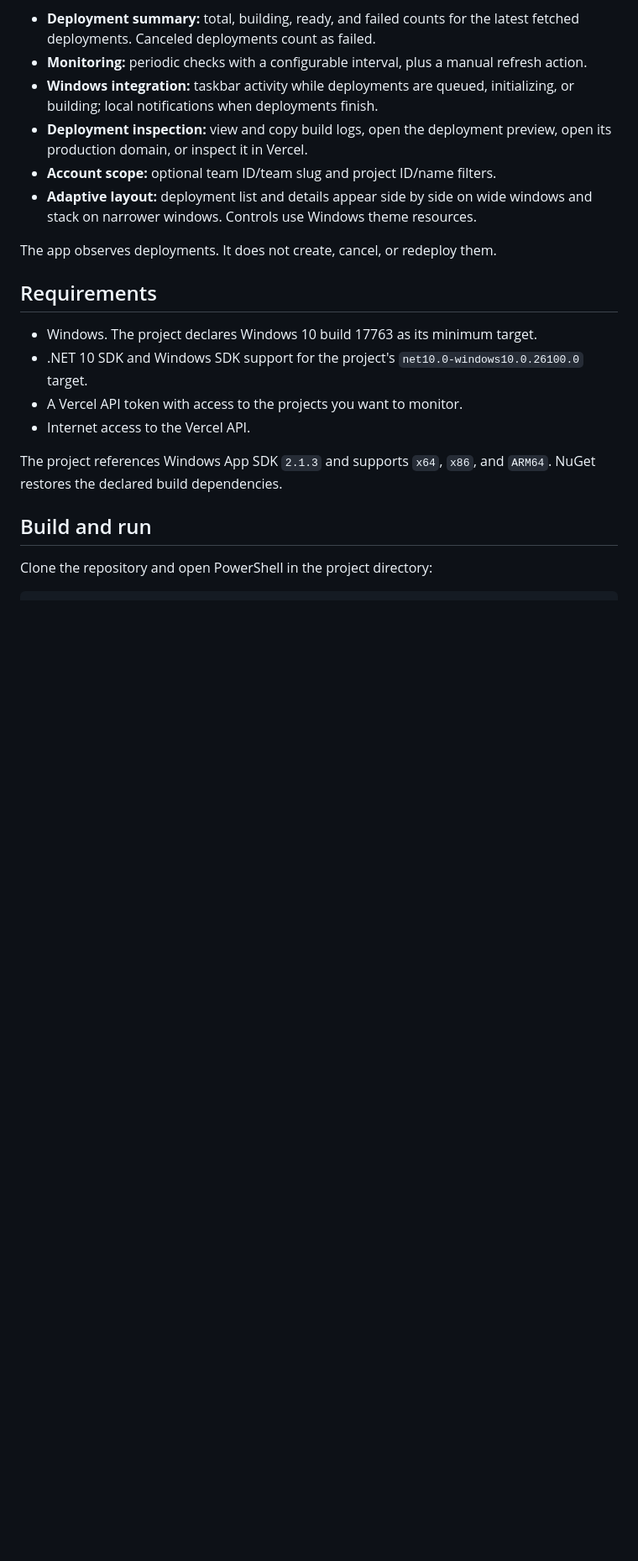
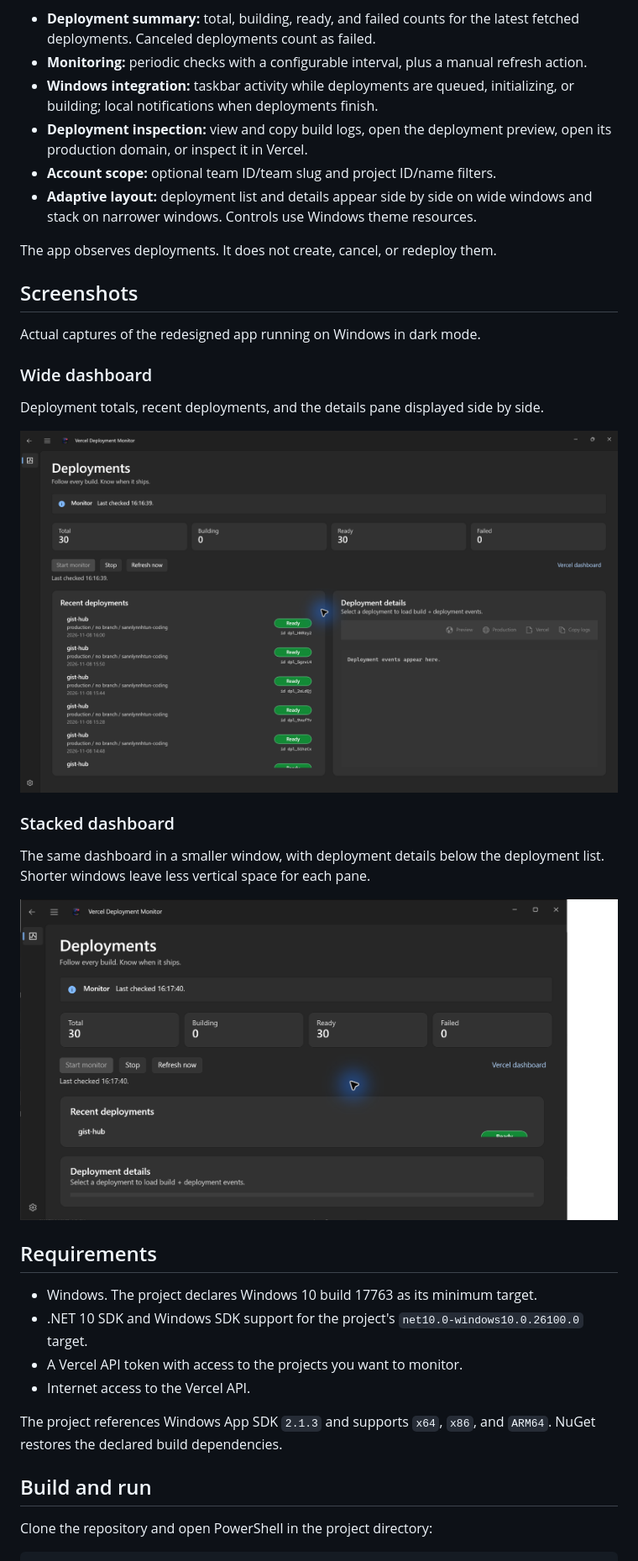
Before and after one commit to sannlynnhtun-coding/vercel-deployment-monitor, a Markdown page: README.md, the part around the change. Shown at 84% size. Rendered like a GitHub page; pictures changed too: docs/screenshots/deployments-stacked.png (added), docs/screenshots/deployments-wide.png (added); blank space fills up the shorter version.

Commit message:
docs: add screenshots of redesigned deployment dashboard

```diff
--- a/README.md
+++ b/README.md
@@ -14,6 +14,22 @@ Use the app to watch deployments across your accessible Vercel projects or focus
 - **Adaptive layout:** deployment list and details appear side by side on wide windows and stack on narrower windows. Controls use Windows theme resources.
 
 The app observes deployments. It does not create, cancel, or redeploy them.
+
+## Screenshots
+
+Actual captures of the redesigned app running on Windows in dark mode.
+
+### Wide dashboard
+
+Deployment totals, recent deployments, and the details pane displayed side by side.
+
+![Wide deployment dashboard with status totals, recent deployments, and deployment details](docs/screenshots/deployments-wide.png)
+
+### Stacked dashboard
+
+The same dashboard in a smaller window, with deployment details below the deployment list. Shorter windows leave less vertical space for each pane.
+
+![Windowed deployment dashboard with the deployment list and details stacked vertically](docs/screenshots/deployments-stacked.png)
 
 ## Requirements
 
```
